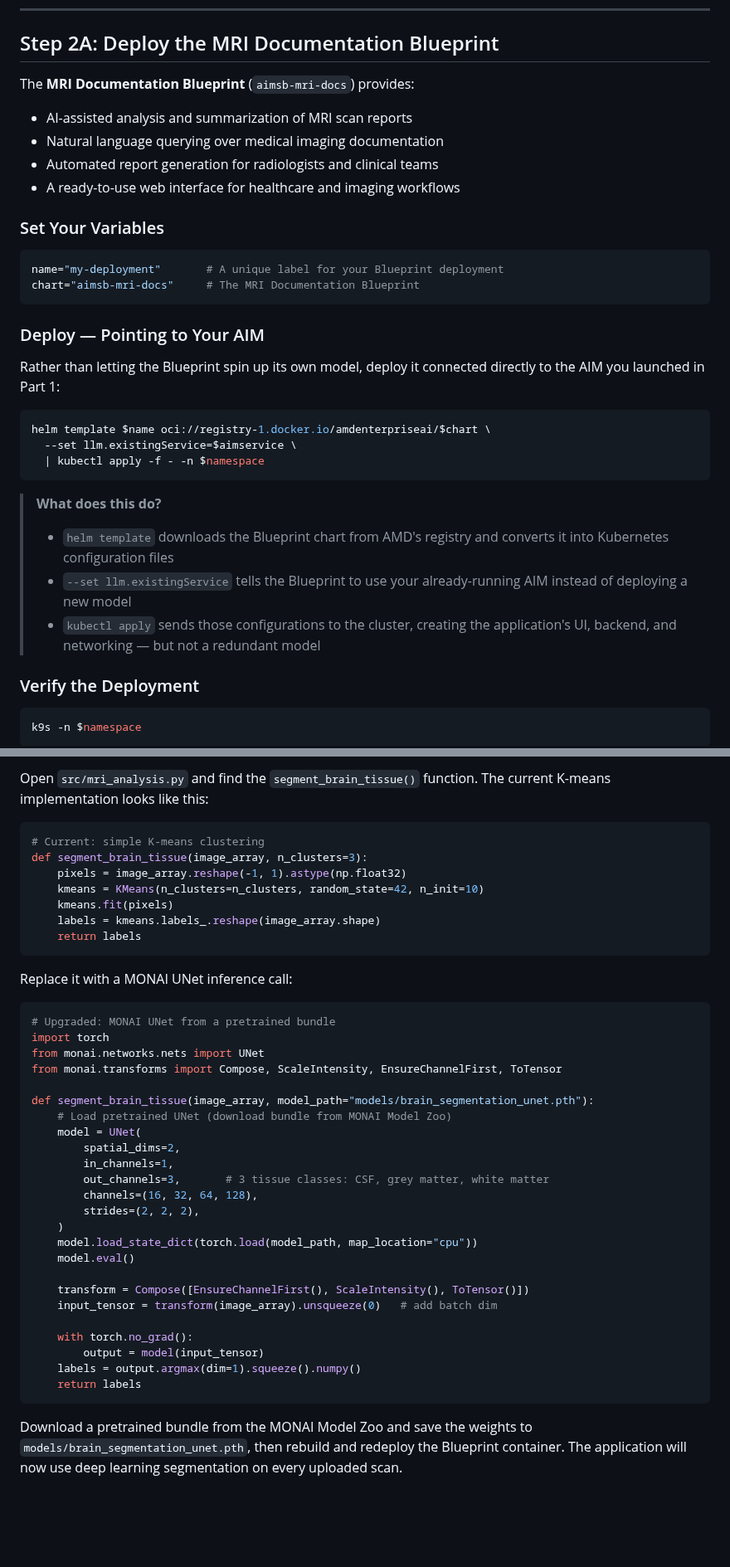
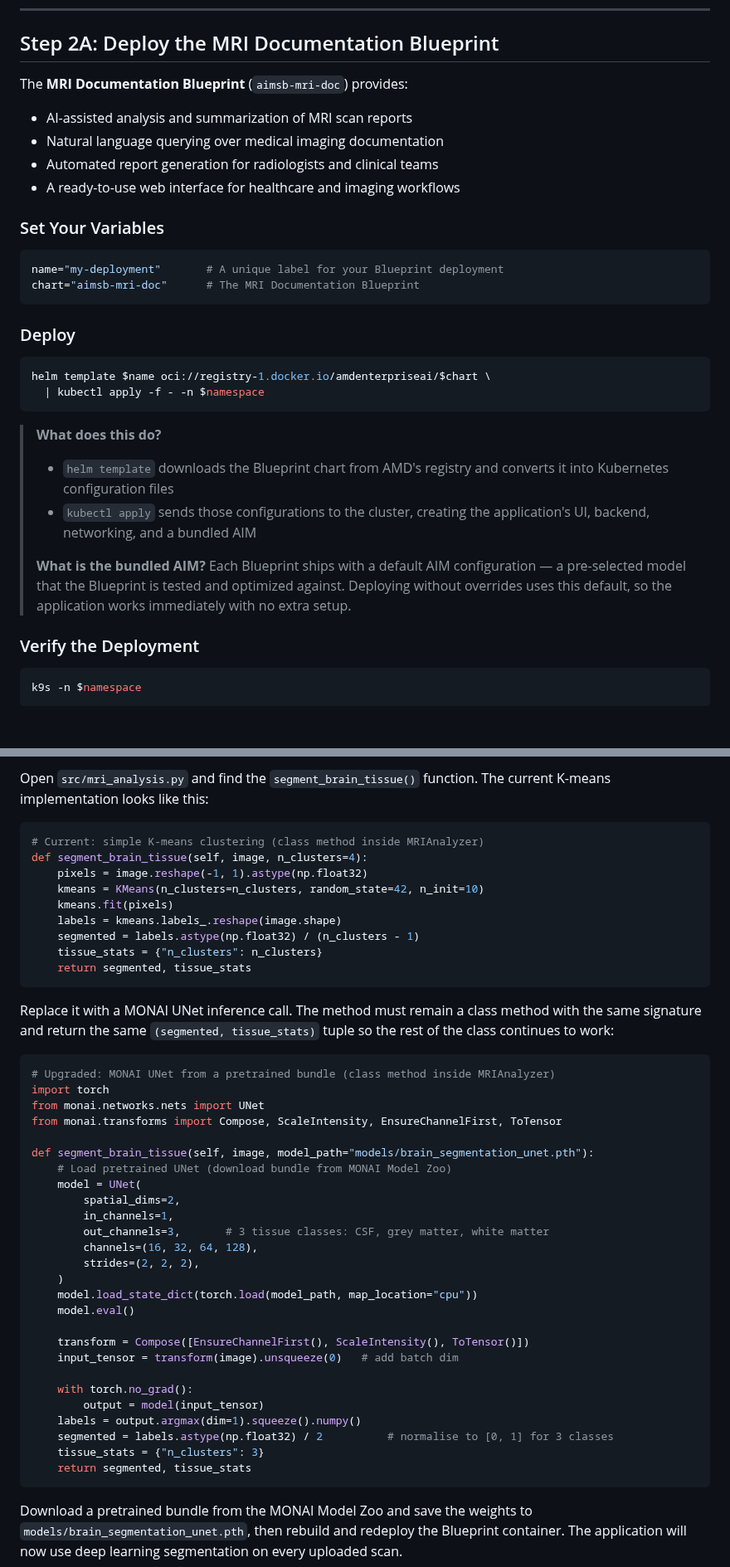
Before and after one commit to isab8liu-alum/eai-suite-guides, a Markdown page: workshop8_blueprints_aai_45min.md, 2 parts joined by grey strips. Shown at 83% size. Drawn GitHub-style; blank space fills up the shorter version.

````diff
--- a/workshop8_blueprints_aai_45min.md
+++ b/workshop8_blueprints_aai_45min.md
@@ -265,7 +263,7 @@ Building an AI application from scratch — even with a model already running
 
 ## Step 2A: Deploy the MRI Documentation Blueprint
 
-The **MRI Documentation Blueprint** (`aimsb-mri-docs`) provides:
+The **MRI Documentation Blueprint** (`aimsb-mri-doc`) provides:
 - AI-assisted analysis and summarization of MRI scan reports
 - Natural language querying over medical imaging documentation
 - Automated report generation for radiologists and clinical teams
@@ -275,25 +273,23 @@ The **MRI Documentation Blueprint** (`aimsb-mri-docs`) provides:
 
 ```bash
 name="my-deployment"       # A unique label for your Blueprint deployment
-chart="aimsb-mri-docs"     # The MRI Documentation Blueprint
+chart="aimsb-mri-doc"      # The MRI Documentation Blueprint
 ```
 
 <!-- what namespace value? tied to each project? This comment will not appear in the rendered Markdown -->
 
-### Deploy — Pointing to Your AIM
-
-Rather than letting the Blueprint spin up its own model, deploy it connected directly to the AIM you launched in Part 1:
+### Deploy
 
 ```bash
 helm template $name oci://registry-1.docker.io/amdenterpriseai/$chart \
-  --set llm.existingService=$aimservice \
   | kubectl apply -f - -n $namespace
 ```
 
 > **What does this do?**
 > - `helm template` downloads the Blueprint chart from AMD's registry and converts it into Kubernetes configuration files
-> - `--set llm.existingService` tells the Blueprint to use your already-running AIM instead of deploying a new model
-> - `kubectl apply` sends those configurations to the cluster, creating the application's UI, backend, and networking — but not a redundant model
+> - `kubectl apply` sends those configurations to the cluster, creating the application's UI, backend, networking, and a bundled AIM
+>
+> **What is the bundled AIM?** Each Blueprint ships with a default AIM configuration — a pre-selected model that the Blueprint is tested and optimized against. Deploying without overrides uses this default, so the application works immediately with no extra setup.
 
 ### Verify the Deployment
 
@@ -361,24 +356,26 @@ cd solution-blueprints/solution-blueprints/mri-doc
 Open `src/mri_analysis.py` and find the `segment_brain_tissue()` function. The current K-means implementation looks like this:
 
 ```python
-# Current: simple K-means clustering
-def segment_brain_tissue(image_array, n_clusters=3):
-    pixels = image_array.reshape(-1, 1).astype(np.float32)
+# Current: simple K-means clustering (class method inside MRIAnalyzer)
+def segment_brain_tissue(self, image, n_clusters=4):
+    pixels = image.reshape(-1, 1).astype(np.float32)
     kmeans = KMeans(n_clusters=n_clusters, random_state=42, n_init=10)
     kmeans.fit(pixels)
-    labels = kmeans.labels_.reshape(image_array.shape)
-    return labels
+    labels = kmeans.labels_.reshape(image.shape)
+    segmented = labels.astype(np.float32) / (n_clusters - 1)
+    tissue_stats = {"n_clusters": n_clusters}
+    return segmented, tissue_stats
 ```
 
-Replace it with a MONAI UNet inference call:
+Replace it with a MONAI UNet inference call. The method must remain a class method with the same signature and return the same `(segmented, tissue_stats)` tuple so the rest of the class continues to work:
 
 ```python
-# Upgraded: MONAI UNet from a pretrained bundle
+# Upgraded: MONAI UNet from a pretrained bundle (class method inside MRIAnalyzer)
 import torch
 from monai.networks.nets import UNet
 from monai.transforms import Compose, ScaleIntensity, EnsureChannelFirst, ToTensor
 
-def segment_brain_tissue(image_array, model_path="models/brain_segmentation_unet.pth"):
+def segment_brain_tissue(self, image, model_path="models/brain_segmentation_unet.pth"):
     # Load pretrained UNet (download bundle from MONAI Model Zoo)
     model = UNet(
         spatial_dims=2,
@@ -391,12 +388,14 @@ def segment_brain_tissue(image_array, model_path="models/brain_segmentation_unet
     model.eval()
 
     transform = Compose([EnsureChannelFirst(), ScaleIntensity(), ToTensor()])
-    input_tensor = transform(image_array).unsqueeze(0)   # add batch dim
+    input_tensor = transform(image).unsqueeze(0)   # add batch dim
 
     with torch.no_grad():
         output = model(input_tensor)
     labels = output.argmax(dim=1).squeeze().numpy()
-    return labels
+    segmented = labels.astype(np.float32) / 2          # normalise to [0, 1] for 3 classes
+    tissue_stats = {"n_clusters": 3}
+    return segmented, tissue_stats
 ```
 
 Download a pretrained bundle from the MONAI Model Zoo and save the weights to `models/brain_segmentation_unet.pth`, then rebuild and redeploy the Blueprint container. The application will now use deep learning segmentation on every uploaded scan.
````
Also changed, not shown: other parts of workshop8_blueprints_aai_45min.md (+18 -21 lines), images/03-resource-manager/01-dashboard-overview-new.png (added), 1 other file.
